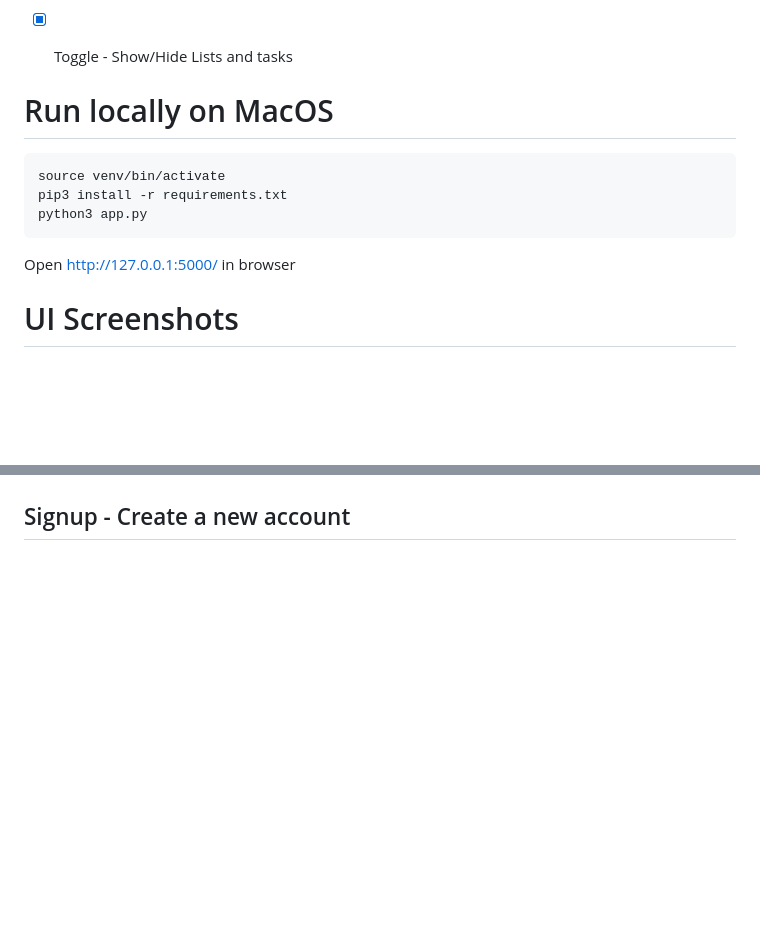
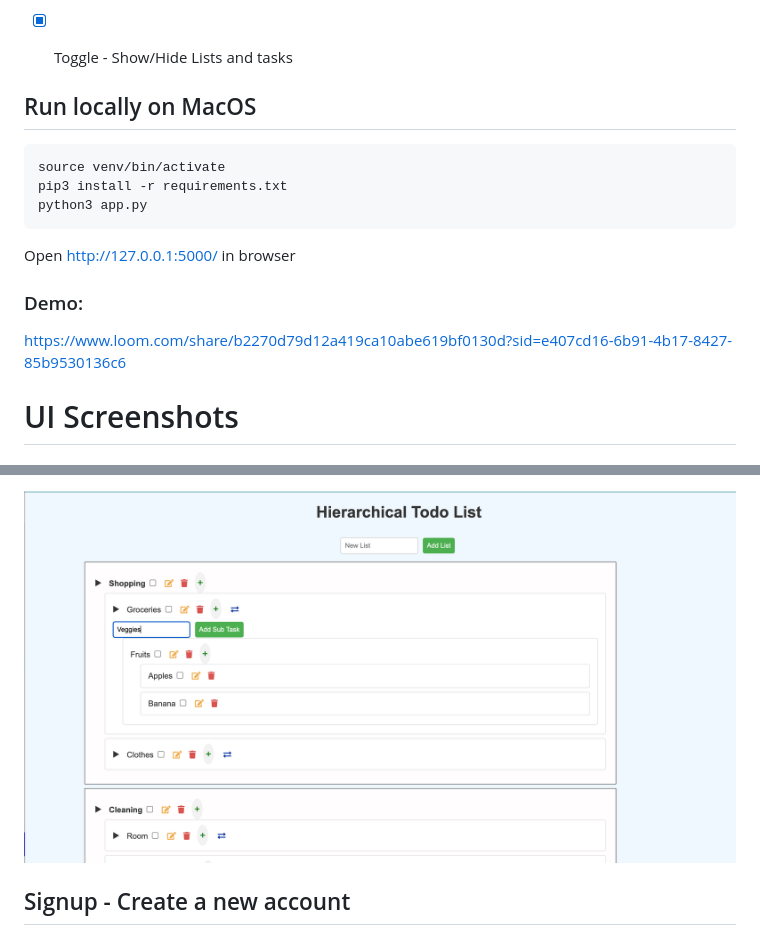
Before and after one commit to sanamehta/hierarchical_todo, a Markdown page: README.md, 2 parts joined by grey strips. Rendered like a GitHub page; pictures changed too: UI/index.png (added); blank space fills up the shorter version.

````diff
--- a/README.md
+++ b/README.md
@@ -11,7 +11,7 @@ Features:
 - [x] Toggle - Show/Hide Lists and tasks
 
 
-# Run locally on MacOS
+## Run locally on MacOS
 
 ```python3 -m venv venv
 source venv/bin/activate
@@ -21,7 +21,8 @@ python3 app.py
 Open http://127.0.0.1:5000/ in browser
 
 
-
+### Demo:
+ https://www.loom.com/share/b2270d79d12a419ca10abe619bf0130d?sid=e407cd16-6b91-4b17-8427-85b9530136c6
 
 # UI Screenshots
 
@@ -30,4 +30,5 @@ Open http://127.0.0.1:5000/ in browser
 
+  <img src="UI/index.png" >
 
 
 ## Signup - Create a new account
````
Also changed, not shown: other parts of README.md (+3 -4 lines), UI/login.png (added), UI/register.png (added), 3 other files.
